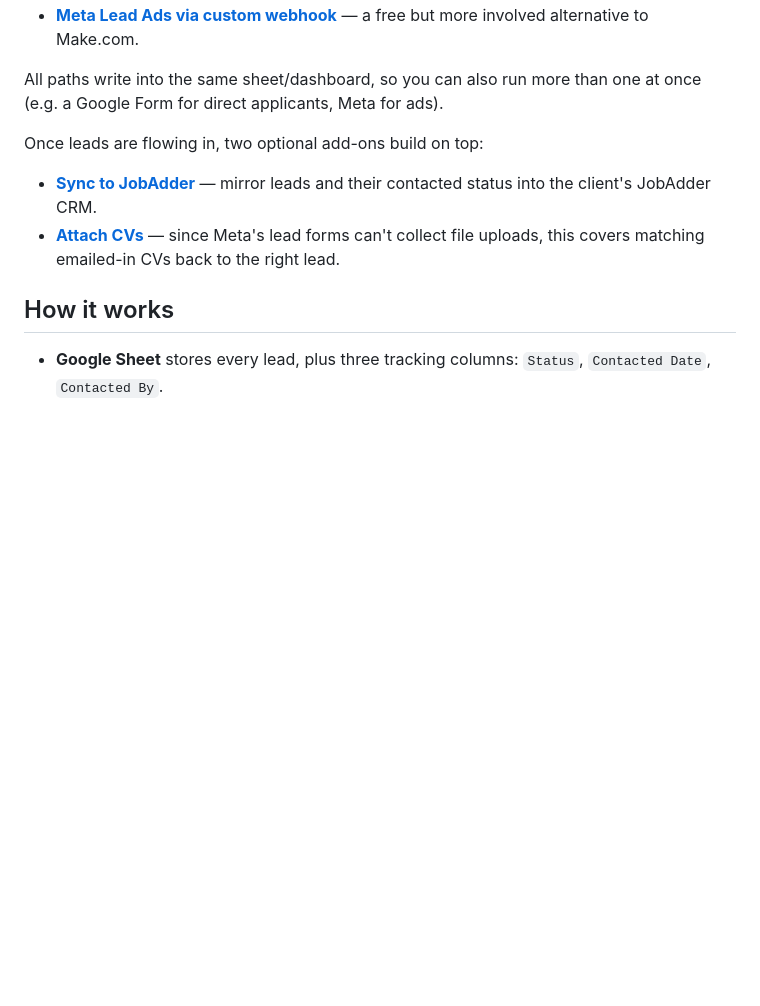
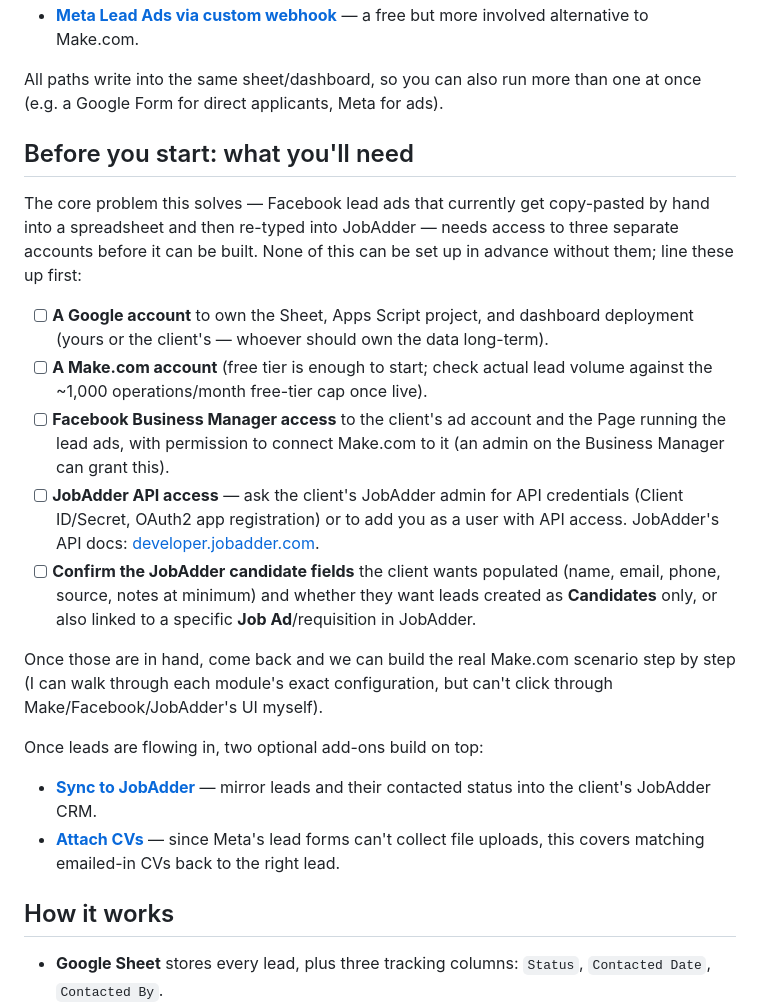
Before and after one commit to jdwilson119/Lead-tracking-dashboard-, a Markdown page: README.md, the part around the change. GitHub-like rendering; blank space fills up the shorter version.

Commit message:
Add prerequisite checklist for the Meta-to-JobAdder pipeline
Lists the accounts/access needed before building the real Make.com
scenario that replaces manually copying Facebook lead ads into a
spreadsheet and re-typing them into JobAdder — Google, Make.com,
Facebook Business Manager, and JobAdder API access.

Co-Authored-By: Claude Sonnet 5 <noreply@anthropic.com>
Claude-Session: https://claude.ai/code/session_01XS24BuDF5gf3j3zzifv2j2

```diff
--- a/README.md
+++ b/README.md
@@ -18,6 +18,36 @@ Pick the intake path that matches your lead source:
 
 All paths write into the same sheet/dashboard, so you can also run more
 than one at once (e.g. a Google Form for direct applicants, Meta for ads).
+
+## Before you start: what you'll need
+
+The core problem this solves — Facebook lead ads that currently get
+copy-pasted by hand into a spreadsheet and then re-typed into JobAdder —
+needs access to three separate accounts before it can be built. None of
+this can be set up in advance without them; line these up first:
+
+- [ ] **A Google account** to own the Sheet, Apps Script project, and
+      dashboard deployment (yours or the client's — whoever should own
+      the data long-term).
+- [ ] **A Make.com account** (free tier is enough to start; check actual
+      lead volume against the ~1,000 operations/month free-tier cap once
+      live).
+- [ ] **Facebook Business Manager access** to the client's ad account and
+      the Page running the lead ads, with permission to connect Make.com
+      to it (an admin on the Business Manager can grant this).
+- [ ] **JobAdder API access** — ask the client's JobAdder admin for API
+      credentials (Client ID/Secret, OAuth2 app registration) or to add
+      you as a user with API access. JobAdder's API docs:
+      [developer.jobadder.com](https://developer.jobadder.com).
+- [ ] **Confirm the JobAdder candidate fields** the client wants
+      populated (name, email, phone, source, notes at minimum) and
+      whether they want leads created as **Candidates** only, or also
+      linked to a specific **Job Ad**/requisition in JobAdder.
+
+Once those are in hand, come back and we can build the real Make.com
+scenario step by step (I can walk through each module's exact
+configuration, but can't click through Make/Facebook/JobAdder's UI
+myself).
 
 Once leads are flowing in, two optional add-ons build on top:
 
```
